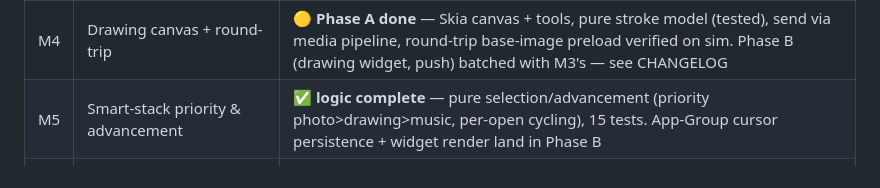
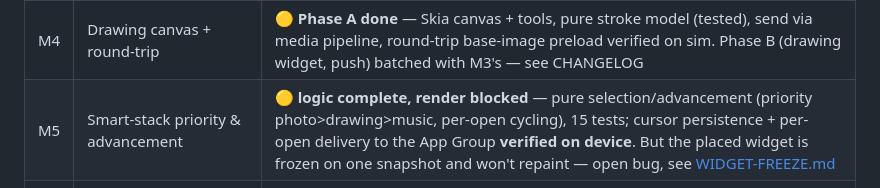
Before and after one commit to nikhil-s1nha/dory, a Markdown page: PLAN.md, the part around the change. Rendered like a GitHub page.

```diff
--- a/PLAN.md
+++ b/PLAN.md
@@ -51,7 +51,7 @@ affected — widgets/Live Activities stability carries forward from 56.
 | M2 | Home screen, tab bar, Shitlist | ✅ **complete** — home grid + Instagram-style tab bar + shared Shitlist (Apple Notes UX, realtime); RLS verified; rendered on simulator against live data; 64 tests |
 | M3 | Photo → widget (⚠️ needs Apple acct) | 🟡 **Phase A done** — media backend + Storage (RLS verified live), send/upload path (verified end-to-end), capture + full-view screens (rendered on sim). Phase B (App Group, expo-widgets widget, push) staged until Apple enrollment clears |
 | M4 | Drawing canvas + round-trip | 🟡 **Phase A done** — Skia canvas + tools, pure stroke model (tested), send via media pipeline, round-trip base-image preload verified on sim. Phase B (drawing widget, push) batched with M3's — see CHANGELOG |
-| M5 | Smart-stack priority & advancement | ✅ **logic complete** — pure selection/advancement (priority photo>drawing>music, per-open cycling), 15 tests. App-Group cursor persistence + widget render land in Phase B |
+| M5 | Smart-stack priority & advancement | 🟡 **logic complete, render blocked** — pure selection/advancement (priority photo>drawing>music, per-open cycling), 15 tests; cursor persistence + per-open delivery to the App Group **verified on device**. But the placed widget is frozen on one snapshot and won't repaint — open bug, see [WIDGET-FREEZE.md](./WIDGET-FREEZE.md) |
 | M6 | Spotify OAuth + now-playing (⚠️ needs Premium + dev app) | 🟢 **built + deployed** — OAuth (start/callback) + poller Edge Functions live & smoke-tested, pg_cron every 2 min, Music screen renders. Owner must register the redirect URI for the live connect round-trip; widget display is Phase B |
 | M7 | Stretch: 15s Live Activity rotation | pending |
 | M8 | Polish + full-flow pass | pending |
```
Also changed, not shown: WIDGET-FREEZE.md (added, +326 -0 lines), 1 other file.
